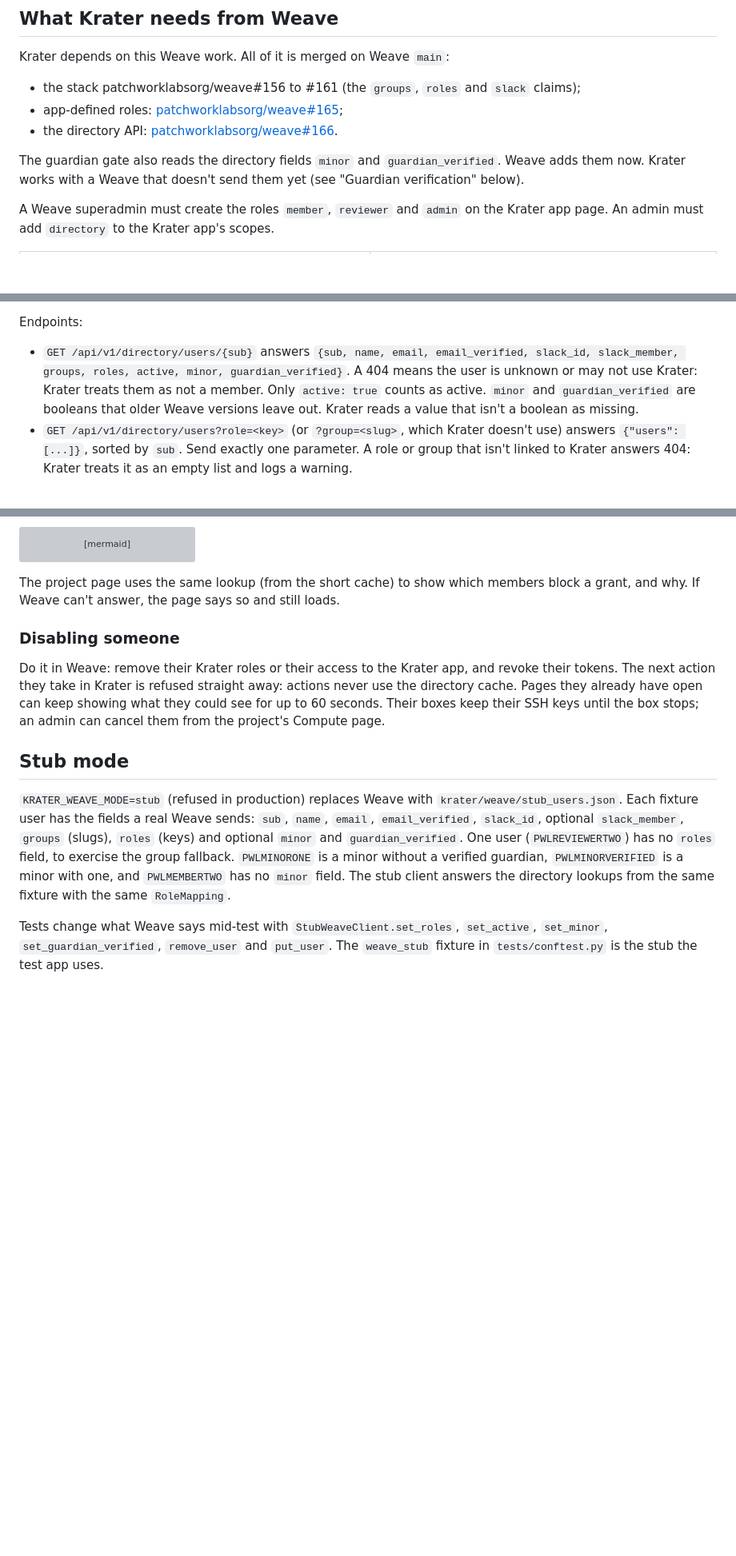
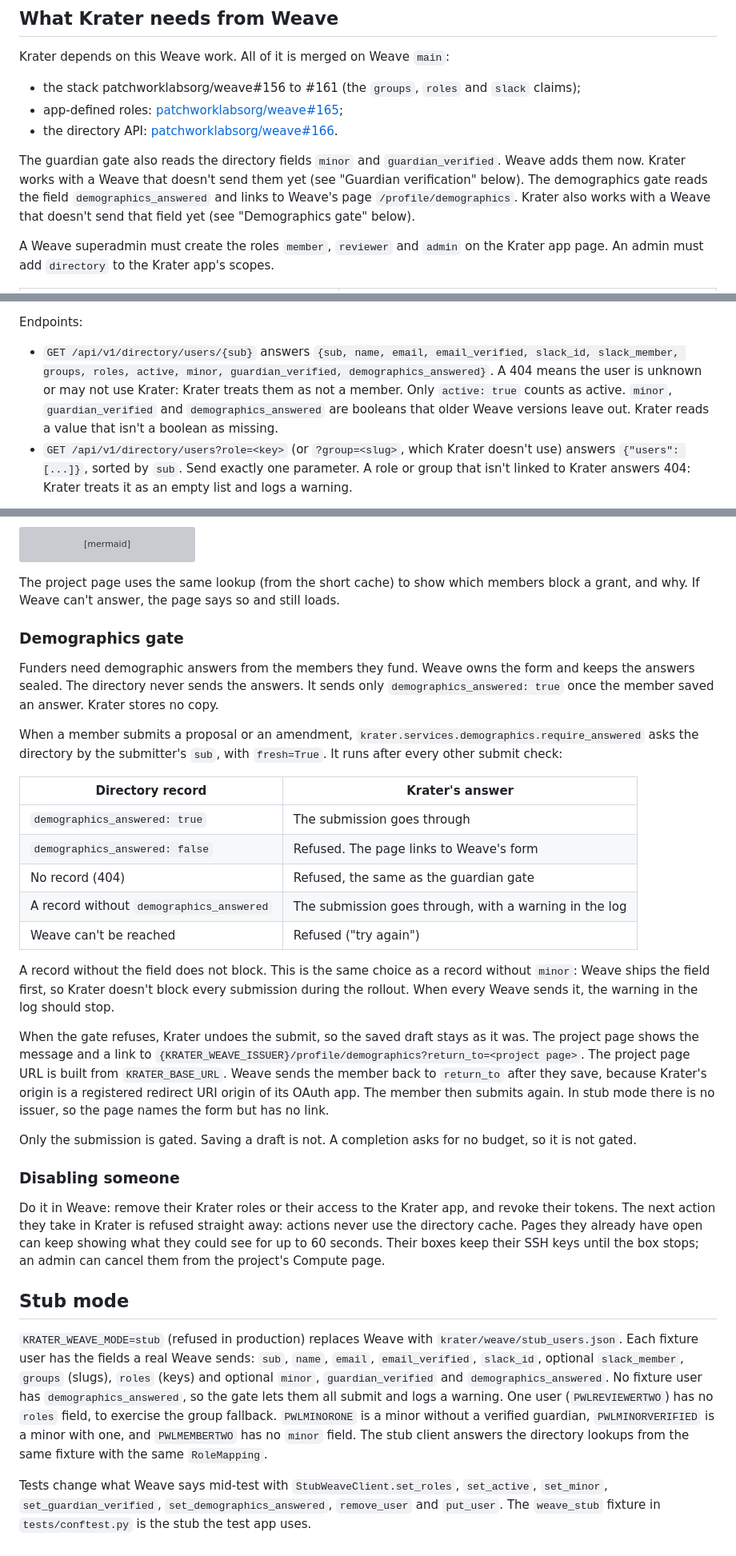
Before and after one commit to Adambomb210/Krater, a Markdown page: docs/weave-integration.md, 3 parts joined by grey strips. Shown at 80% size. Drawn GitHub-style; blank space fills up the shorter version; grey boxes are pictures that could not be loaded.

Commit message:
docs: describe the demographics gate

```diff
--- a/docs/weave-integration.md
+++ b/docs/weave-integration.md
@@ -16,7 +16,9 @@ Krater depends on this Weave work. All of it is merged on Weave `main`:
 - the directory API: [patchworklabsorg/weave#166](https://github.com/patchworklabsorg/weave/pull/166).
 
 The guardian gate also reads the directory fields `minor` and `guardian_verified`. Weave adds them now. Krater works
-with a Weave that doesn't send them yet (see "Guardian verification" below).
+with a Weave that doesn't send them yet (see "Guardian verification" below). The demographics gate reads the field
+`demographics_answered` and links to Weave's page `/profile/demographics`. Krater also works with a Weave that
+doesn't send that field yet (see "Demographics gate" below).
 
 A Weave superadmin must create the roles `member`, `reviewer` and `admin` on the Krater app page. An admin must add `directory` to the Krater app's scopes.
 
@@ -102,10 +105,10 @@ Krater calls the directory with an access token of its own OAuth app:
 Endpoints:
 
 - `GET /api/v1/directory/users/{sub}` answers
-  `{sub, name, email, email_verified, slack_id, slack_member, groups, roles, active, minor, guardian_verified}`. A 404
-  means the user is unknown or may not use Krater: Krater treats them as not a member. Only `active: true` counts as
-  active. `minor` and `guardian_verified` are booleans that older Weave versions leave out. Krater reads a value
-  that isn't a boolean as missing.
+  `{sub, name, email, email_verified, slack_id, slack_member, groups, roles, active, minor, guardian_verified,
+  demographics_answered}`. A 404 means the user is unknown or may not use Krater: Krater treats them as not a member.
+  Only `active: true` counts as active. `minor`, `guardian_verified` and `demographics_answered` are booleans that
+  older Weave versions leave out. Krater reads a value that isn't a boolean as missing.
 - `GET /api/v1/directory/users?role=<key>` (or `?group=<slug>`, which Krater doesn't use) answers
   `{"users": [...]}`, sorted by `sub`. Send exactly one parameter. A role or group that isn't linked to Krater answers
   404: Krater treats it as an empty list and logs a warning.
@@ -197,6 +200,35 @@ sequenceDiagram
 The project page uses the same lookup (from the short cache) to show which members block a grant, and why. If
 Weave can't answer, the page says so and still loads.
 
+### Demographics gate
+
+Funders need demographic answers from the members they fund. Weave owns the form and keeps the answers sealed. The
+directory never sends the answers. It sends only `demographics_answered: true` once the member saved an answer.
+Krater stores no copy.
+
+When a member submits a proposal or an amendment, `krater.services.demographics.require_answered` asks the directory
+by the submitter's `sub`, with `fresh=True`. It runs after every other submit check:
+
+| Directory record | Krater's answer |
+| --- | --- |
+| `demographics_answered: true` | The submission goes through |
+| `demographics_answered: false` | Refused. The page links to Weave's form |
+| No record (404) | Refused, the same as the guardian gate |
+| A record without `demographics_answered` | The submission goes through, with a warning in the log |
+| Weave can't be reached | Refused ("try again") |
+
+A record without the field does not block. This is the same choice as a record without `minor`: Weave ships the
+field first, so Krater doesn't block every submission during the rollout. When every Weave sends it, the warning in
+the log should stop.
+
+When the gate refuses, Krater undoes the submit, so the saved draft stays as it was. The project page shows the
+message and a link to `{KRATER_WEAVE_ISSUER}/profile/demographics?return_to=<project page>`. The project page URL is
+built from `KRATER_BASE_URL`. Weave sends the member back to `return_to` after they save, because Krater's origin is
+a registered redirect URI origin of its OAuth app. The member then submits again. In stub mode there is no issuer,
+so the page names the form but has no link.
+
+Only the submission is gated. Saving a draft is not. A completion asks for no budget, so it is not gated.
+
 ### Disabling someone
 
 Do it in Weave: remove their Krater roles or their access to the Krater app, and revoke their tokens. The next action
@@ -208,11 +240,13 @@ admin can cancel them from the project's Compute page.
 
 `KRATER_WEAVE_MODE=stub` (refused in production) replaces Weave with `krater/weave/stub_users.json`. Each fixture
 user has the fields a real Weave sends: `sub`, `name`, `email`, `email_verified`, `slack_id`, optional
-`slack_member`, `groups` (slugs), `roles` (keys) and optional `minor` and `guardian_verified`. One user
+`slack_member`, `groups` (slugs), `roles` (keys) and optional `minor`, `guardian_verified` and
+`demographics_answered`. No fixture user has `demographics_answered`, so the gate lets them all submit and logs a
+warning. One user
 (`PWLREVIEWERTWO`) has no `roles` field, to exercise the group fallback. `PWLMINORONE` is a minor without a verified
 guardian, `PWLMINORVERIFIED` is a minor with one, and `PWLMEMBERTWO` has no `minor` field. The stub client answers the
 directory lookups from the same fixture with the same `RoleMapping`.
 
 Tests change what Weave says mid-test with `StubWeaveClient.set_roles`, `set_active`, `set_minor`,
-`set_guardian_verified`, `remove_user` and `put_user`. The
+`set_guardian_verified`, `set_demographics_answered`, `remove_user` and `put_user`. The
 `weave_stub` fixture in `tests/conftest.py` is the stub the test app uses.
```
Also changed, not shown: other parts of docs/weave-integration.md (+3 -2 lines), docs/SPEC.md (+14 -1 lines).
